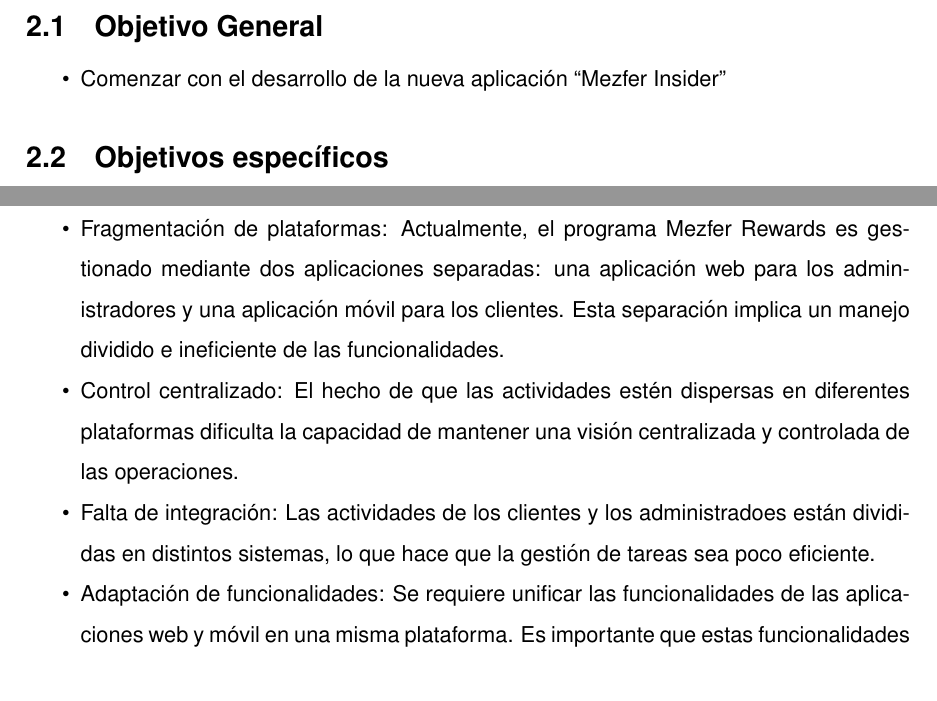
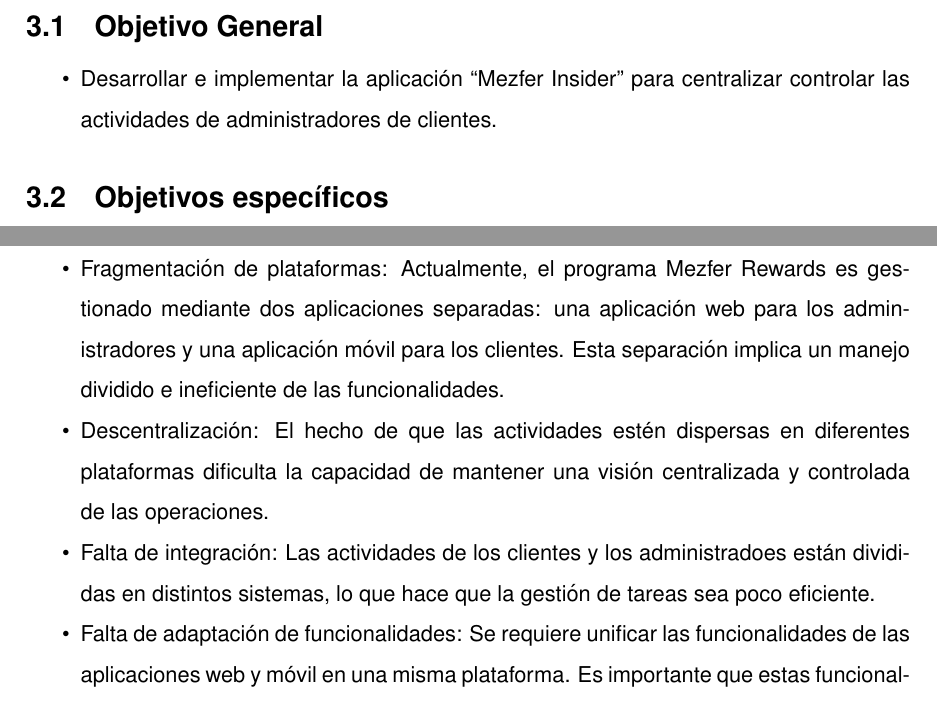
Before and after one commit to CrisAOH/LaTeX_Report, a LaTeX document (main.tex, which reads lib/inicio/objetivos/secciones/general.tex, lib/inicio/problemas/problemas-a-resolver.tex): two parts of pages 4 and 5 of 5 before the commit and two parts of pages 5 and 6 of 7 after it, joined at a grey line, cut so that both start at the same text. Compiled offline with pdfLaTeX.

Commit message:
Se han realizado las correcciones especificadas por la asesora. Además, se ha comenzado a redactar el desarrollo del proyecto.

```diff
--- a/lib/inicio/objetivos/secciones/general.tex
+++ b/lib/inicio/objetivos/secciones/general.tex
@@ -1,4 +1,4 @@
 \section{Objetivo General}
     \begin{itemize}
-        \item Comenzar con el desarrollo de la nueva aplicación ``Mezfer Insider''
+        \item Desarrollar e implementar la aplicación ``Mezfer Insider'' para centralizar controlar las actividades de administradores de clientes.
     \end{itemize}
--- a/lib/inicio/problemas/problemas-a-resolver.tex
+++ b/lib/inicio/problemas/problemas-a-resolver.tex
@@ -1,8 +1,8 @@
 \chapter{Problemas a resolver}
     \begin{itemize}
         \item Fragmentación de plataformas: Actualmente, el programa Mezfer Rewards es gestionado mediante dos aplicaciones separadas: una aplicación web para los administradores y una aplicación móvil para los clientes. Esta separación implica un manejo dividido e ineficiente de las funcionalidades.
-        \item Control centralizado: El hecho de que las actividades estén dispersas en diferentes plataformas dificulta la capacidad de mantener una visión centralizada y controlada de las operaciones.
+        \item Descentralización: El hecho de que las actividades estén dispersas en diferentes plataformas dificulta la capacidad de mantener una visión centralizada y controlada de las operaciones.
         \item Falta de integración: Las actividades de los clientes y los administradoes están divididas en distintos sistemas, lo que hace que la gestión de tareas sea poco eficiente.
-        \item Adaptación de funcionalidades: Se requiere unificar las funcionalidades de las aplicaciones web y móvil en una misma plataforma. Es importante que estas funcionalidades mantengan las características clave que ofrecen, como la gestión del programa y el acceso a las recompensas.
+        \item Falta de adaptación de funcionalidades: Se requiere unificar las funcionalidades de las aplicaciones web y móvil en una misma plataforma. Es importante que estas funcionalidades mantengan las características clave que ofrecen, como la gestión del programa y el acceso a las recompensas.
         \item Mejora de la experiencia del usuario: El usuario es una pieza fundamental en esta nueva plataforma, por lo que es importante asegurar que tanto administradores como clientes puedan realizar sus actividades eficientemente y sin problemas para ofrecer una experiencia agradable.
     \end{itemize}
```
Also changed, not shown: lib/desarrollo/act-realizadas/actividades.tex (added, +1 -0 lines), lib/desarrollo/act-realizadas/analisis/introduccion.tex (added, +1 -0 lines), lib/inicio/intro/introduccion.tex (added, +1 -0 lines), main.tex (+2 -0 lines), 1 other file.
